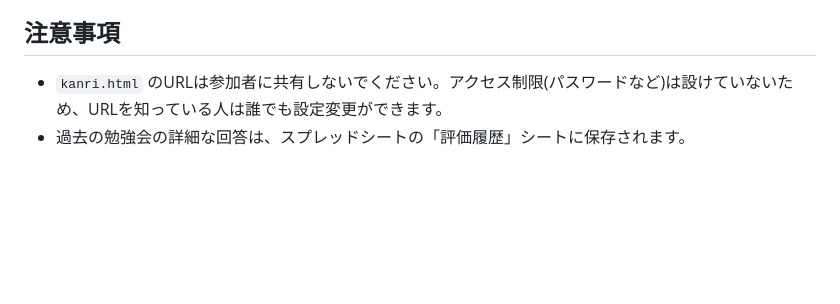
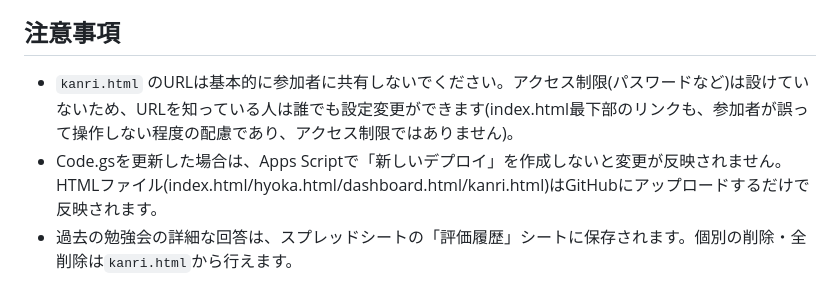
Before and after one commit to yujin0722-lgtm/agree2-tools, a Markdown page: README.md, the part around one of its changes. Drawn GitHub-style; blank space fills up the shorter version.

```diff
--- a/README.md
+++ b/README.md
@@ -50,5 +62,6 @@ GitHub Pagesを有効にすると、以下のURLで利用できます(`(ユー
 
 ## 注意事項
 
-- `kanri.html` のURLは参加者に共有しないでください。アクセス制限(パスワードなど)は設けていないため、URLを知っている人は誰でも設定変更ができます。
-- 過去の勉強会の詳細な回答は、スプレッドシートの「評価履歴」シートに保存されます。
+- `kanri.html` のURLは基本的に参加者に共有しないでください。アクセス制限(パスワードなど)は設けていないため、URLを知っている人は誰でも設定変更ができます(index.html最下部のリンクも、参加者が誤って操作しない程度の配慮であり、アクセス制限ではありません)。
+- Code.gsを更新した場合は、Apps Scriptで「新しいデプロイ」を作成しないと変更が反映されません。HTMLファイル(index.html/hyoka.html/dashboard.html/kanri.html)はGitHubにアップロードするだけで反映されます。
+- 過去の勉強会の詳細な回答は、スプレッドシートの「評価履歴」シートに保存されます。個別の削除・全削除は`kanri.html`から行えます。
```
Also changed, not shown: other parts of README.md (+20 -8 lines).
